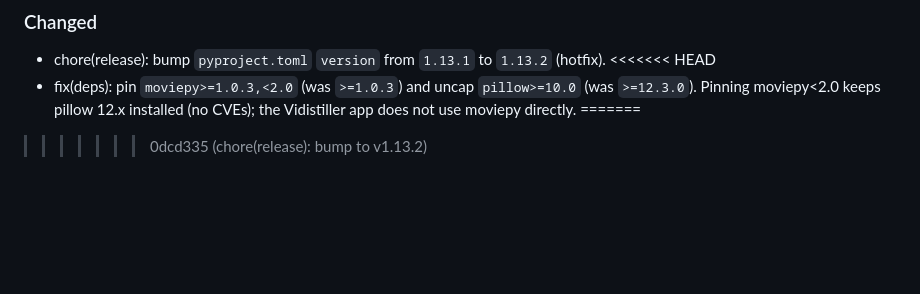
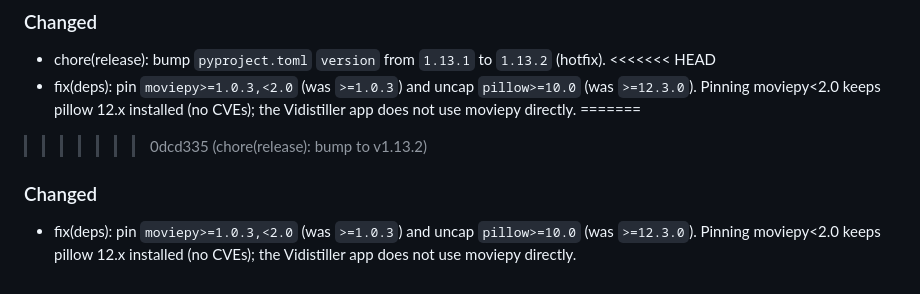
Before and after one commit to artificemachine/vidistiller, a Markdown page: CHANGELOG.md, the part around the change. Drawn GitHub-style; blank space fills up the shorter version.

Commit message:
fix(deps): pin moviepy<2.0 to keep pillow>=12 (no CVEs)

```diff
--- a/CHANGELOG.md
+++ b/CHANGELOG.md
@@ -561,3 +561,7 @@ All notable changes to this project will be documented in this file.
 - fix(deps): pin `moviepy>=1.0.3,<2.0` (was `>=1.0.3`) and uncap `pillow>=10.0` (was `>=12.3.0`). Pinning moviepy<2.0 keeps pillow 12.x installed (no CVEs); the Vidistiller app does not use moviepy directly.
 =======
 >>>>>>> 0dcd335 (chore(release): bump to v1.13.2)
+
+### Changed
+
+- fix(deps): pin `moviepy>=1.0.3,<2.0` (was `>=1.0.3`) and uncap `pillow>=10.0` (was `>=12.3.0`). Pinning moviepy<2.0 keeps pillow 12.x installed (no CVEs); the Vidistiller app does not use moviepy directly.
```
